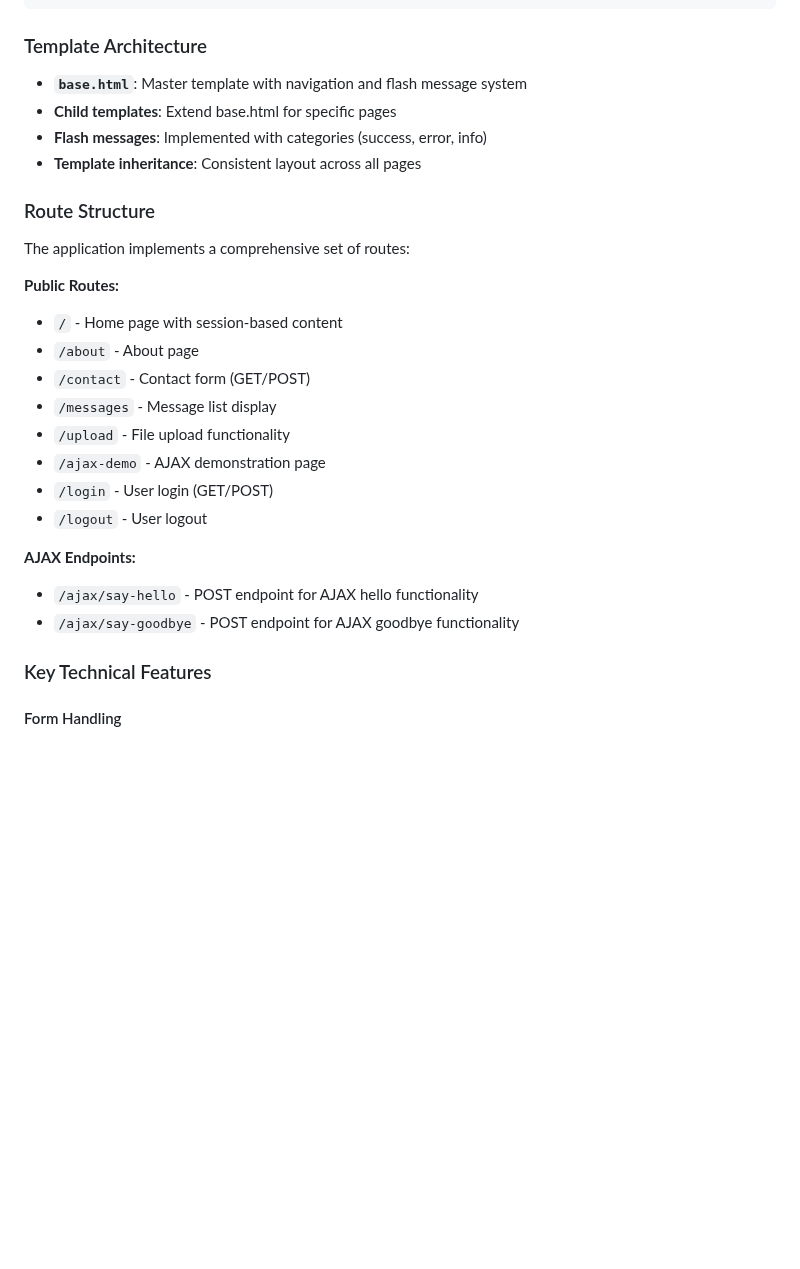
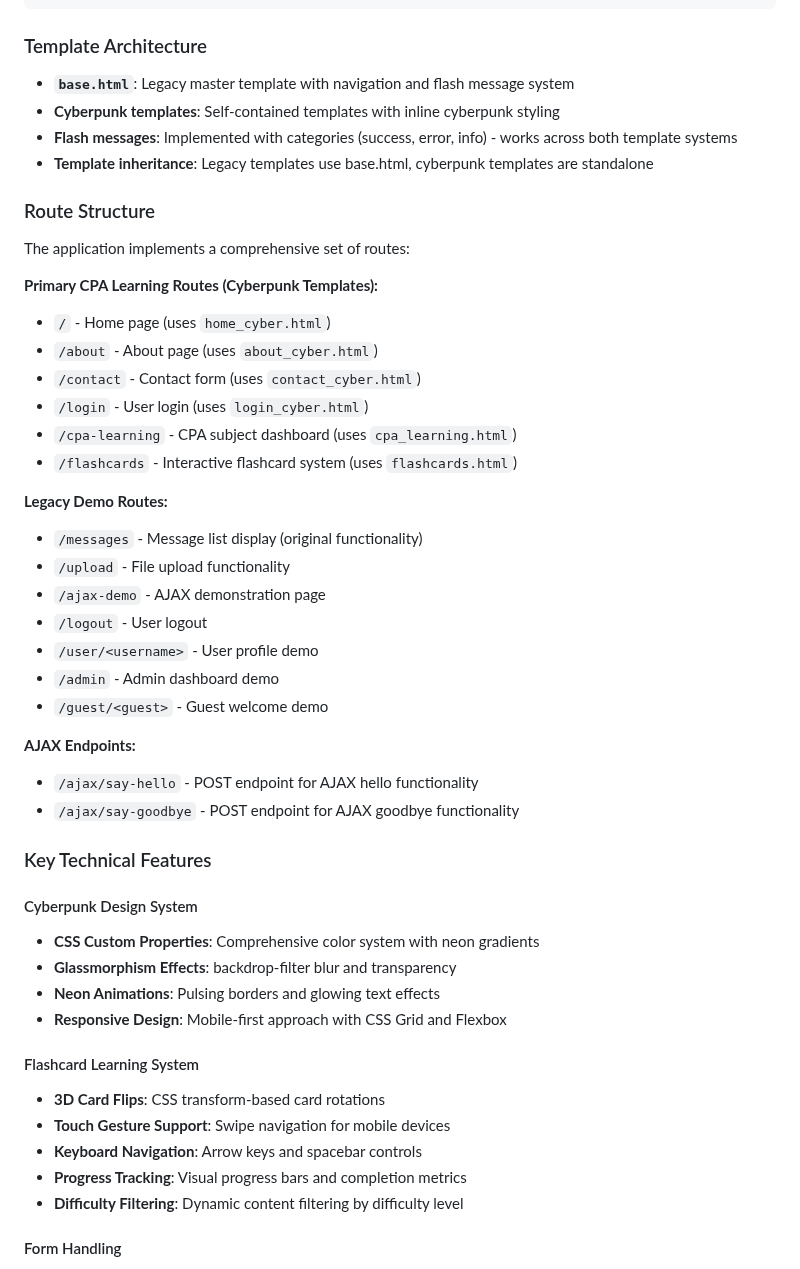
Before and after one commit to SAMLAY-c/web-saibo, a Markdown page: CLAUDE.md, the part around one of its changes. Drawn GitHub-style; blank space fills up the shorter version.

````diff
--- a/CLAUDE.md
+++ b/CLAUDE.md
@@ -75,29 +88,49 @@ class Contact(db.Model):
 ```
 
 ### Template Architecture
-- **`base.html`**: Master template with navigation and flash message system
-- **Child templates**: Extend base.html for specific pages
-- **Flash messages**: Implemented with categories (success, error, info)
-- **Template inheritance**: Consistent layout across all pages
+- **`base.html`**: Legacy master template with navigation and flash message system
+- **Cyberpunk templates**: Self-contained templates with inline cyberpunk styling
+- **Flash messages**: Implemented with categories (success, error, info) - works across both template systems
+- **Template inheritance**: Legacy templates use base.html, cyberpunk templates are standalone
 
 ### Route Structure
 The application implements a comprehensive set of routes:
 
-**Public Routes:**
-- `/` - Home page with session-based content
-- `/about` - About page
-- `/contact` - Contact form (GET/POST)
-- `/messages` - Message list display
+**Primary CPA Learning Routes (Cyberpunk Templates):**
+- `/` - Home page (uses `home_cyber.html`)
+- `/about` - About page (uses `about_cyber.html`)
+- `/contact` - Contact form (uses `contact_cyber.html`)
+- `/login` - User login (uses `login_cyber.html`)
+- `/cpa-learning` - CPA subject dashboard (uses `cpa_learning.html`)
+- `/flashcards` - Interactive flashcard system (uses `flashcards.html`)
+
+**Legacy Demo Routes:**
+- `/messages` - Message list display (original functionality)
 - `/upload` - File upload functionality
 - `/ajax-demo` - AJAX demonstration page
-- `/login` - User login (GET/POST)
 - `/logout` - User logout
+- `/user/<username>` - User profile demo
+- `/admin` - Admin dashboard demo
+- `/guest/<guest>` - Guest welcome demo
 
 **AJAX Endpoints:**
 - `/ajax/say-hello` - POST endpoint for AJAX hello functionality
 - `/ajax/say-goodbye` - POST endpoint for AJAX goodbye functionality
 
 ### Key Technical Features
+
+#### Cyberpunk Design System
+- **CSS Custom Properties**: Comprehensive color system with neon gradients
+- **Glassmorphism Effects**: backdrop-filter blur and transparency
+- **Neon Animations**: Pulsing borders and glowing text effects
+- **Responsive Design**: Mobile-first approach with CSS Grid and Flexbox
+
+#### Flashcard Learning System
+- **3D Card Flips**: CSS transform-based card rotations
+- **Touch Gesture Support**: Swipe navigation for mobile devices
+- **Keyboard Navigation**: Arrow keys and spacebar controls
+- **Progress Tracking**: Visual progress bars and completion metrics
+- **Difficulty Filtering**: Dynamic content filtering by difficulty level
 
 #### Form Handling
 - Flask-WTF integration with CSRF protection
````
Also changed, not shown: other parts of CLAUDE.md (+41 -15 lines).
